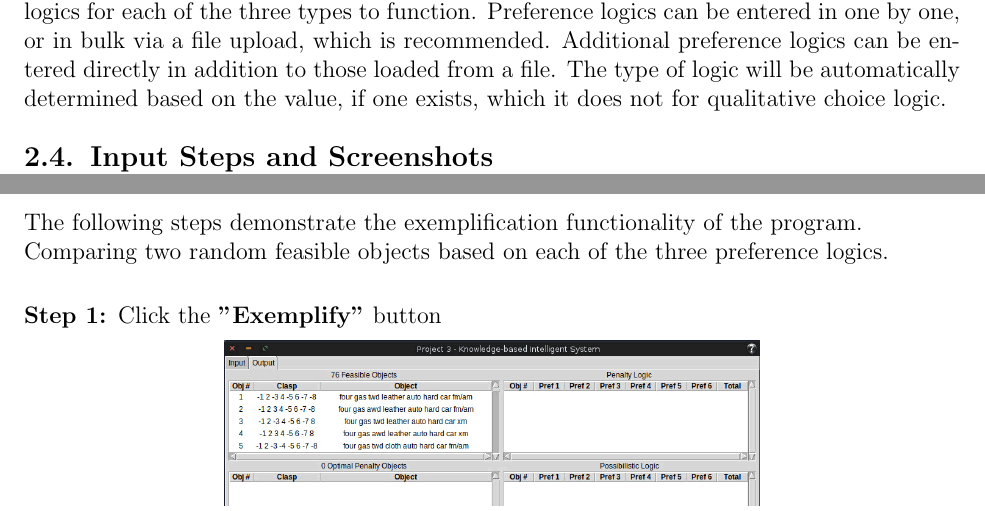
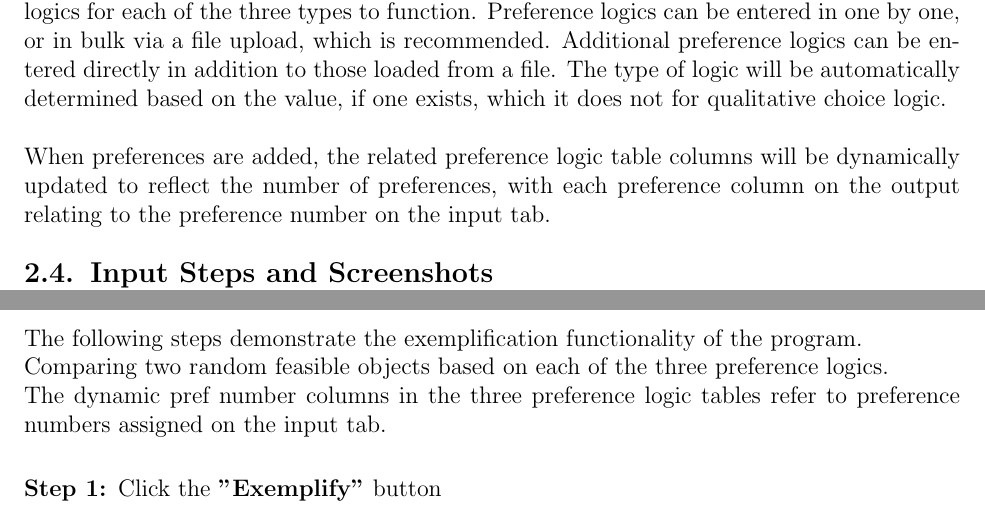
Before and after one commit to wltjr/cap4630-project3, a LaTeX thesis (docs/report.tex): two parts of pages 7 and 12 of 16, joined at a grey line, cut so that both start at the same text. Compiled offline with pdfLaTeX.

Commit message:
docs/report.tex: Add information on dynamic preference logic output columns

```diff
--- a/docs/report.tex
+++ b/docs/report.tex
@@ -138,7 +138,9 @@ The first required program input are the binary attributes. The program requires
 The second required program input are the hard constraints. The program requires at least one or more hard constraints to function. Hard constraints can be entered in one by one, or in bulk via a file upload, which is recommended. Additional hard constraints can be entered directly in addition to those loaded from a file.
 
 \section{Preference Logics}
-The third and final required program input are the preference logics: penalty logic, possibilistic logic, and qualitative choice logic. The program requires at least one or more preference logics for each of the three types to function. Preference logics can be entered in one by one, or in bulk via a file upload, which is recommended. Additional preference logics can be entered directly in addition to those loaded from a file. The type of logic will be automatically determined based on the value, if one exists, which it does not for qualitative choice logic.
+The third and final required program input are the preference logics: penalty logic, possibilistic logic, and qualitative choice logic. The program requires at least one or more preference logics for each of the three types to function. Preference logics can be entered in one by one, or in bulk via a file upload, which is recommended. Additional preference logics can be entered directly in addition to those loaded from a file. The type of logic will be automatically determined based on the value, if one exists, which it does not for qualitative choice logic.\\
+
+When preferences are added, the related preference logic table columns will be dynamically updated to reflect the number of preferences, with each preference column on the output relating to the preference number on the input tab.
 
 \section{Input Steps and Screenshots}
 The following pages contain steps and screenshots showing how to input attributes (names and values), hard constraints, and preference logics from a file into the program. Manual input is not covered, but is only a matter of entering in the information into text fields and pressing the related add buttons.
@@ -269,6 +271,7 @@ Repetitive clicks of the existence button will always generate the same output i
 \vspace{.75em}
 The following steps demonstrate the exemplification functionality of the program. \\
 Comparing two random feasible objects based on each of the three preference logics.\\
+The dynamic pref number columns in the three preference logic tables refer to preference numbers assigned on the input tab.\\
 
 \begin{description}[leftmargin=4em]
 \item [Step 1:] Click the \textbf{"Exemplify"} button
```
Also changed, not shown: docs/report.tex (2 more changed lines).
